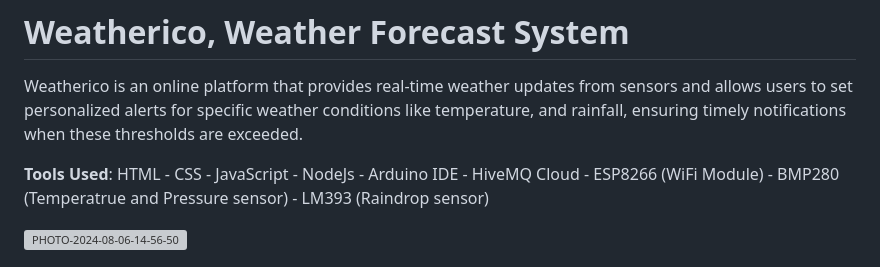
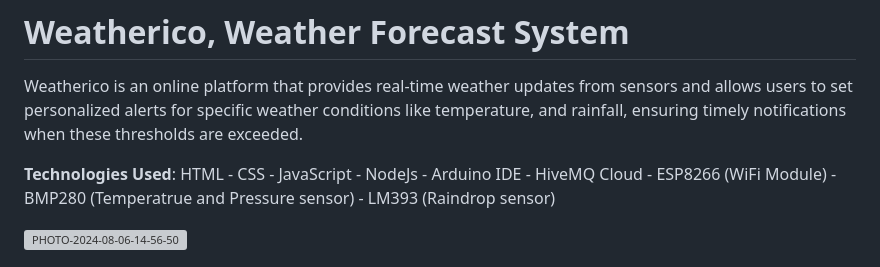
Before and after one commit to norinhossamm/Weather-Forecast-System, a Markdown page: README.md, the part around the change. Rendered like a GitHub page; grey boxes are pictures that could not be loaded.

```diff
--- a/README.md
+++ b/README.md
@@ -2,7 +2,7 @@
 
 Weatherico is an online platform that provides real-time weather updates from sensors and allows users to set personalized alerts for specific weather conditions like temperature, and rainfall, ensuring timely notifications when these thresholds are exceeded.
 
-**Tools Used**:
+**Technologies Used**:
 HTML - CSS - JavaScript - NodeJs - Arduino IDE - HiveMQ Cloud - ESP8266 (WiFi Module) - BMP280 (Temperatrue and Pressure sensor) - LM393 (Raindrop sensor)
 
 ![PHOTO-2024-08-06-14-56-50](https://github.com/user-attachments/assets/d6f25cd9-e3ee-4f46-ac9b-b87f9bcb10b7)
```
